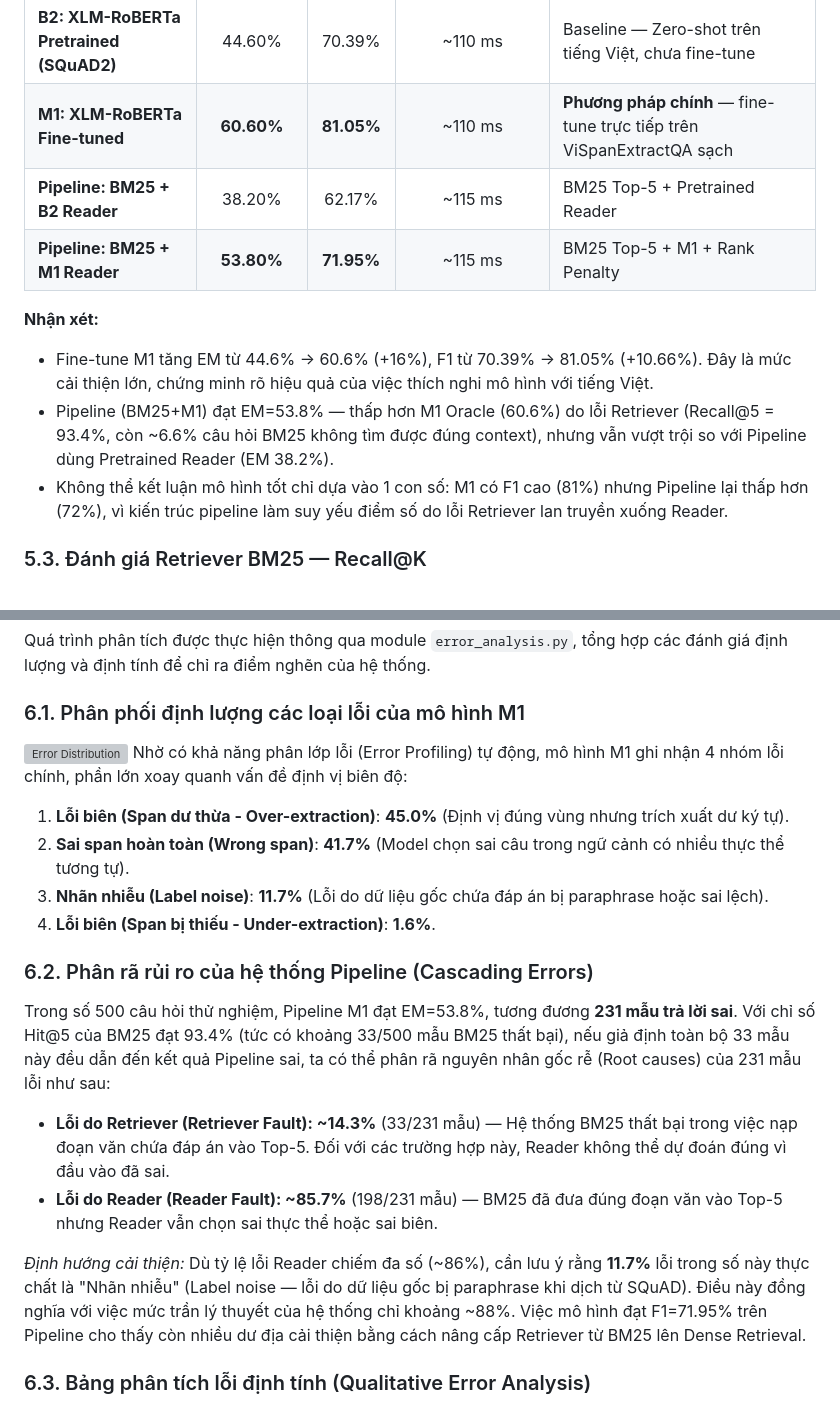
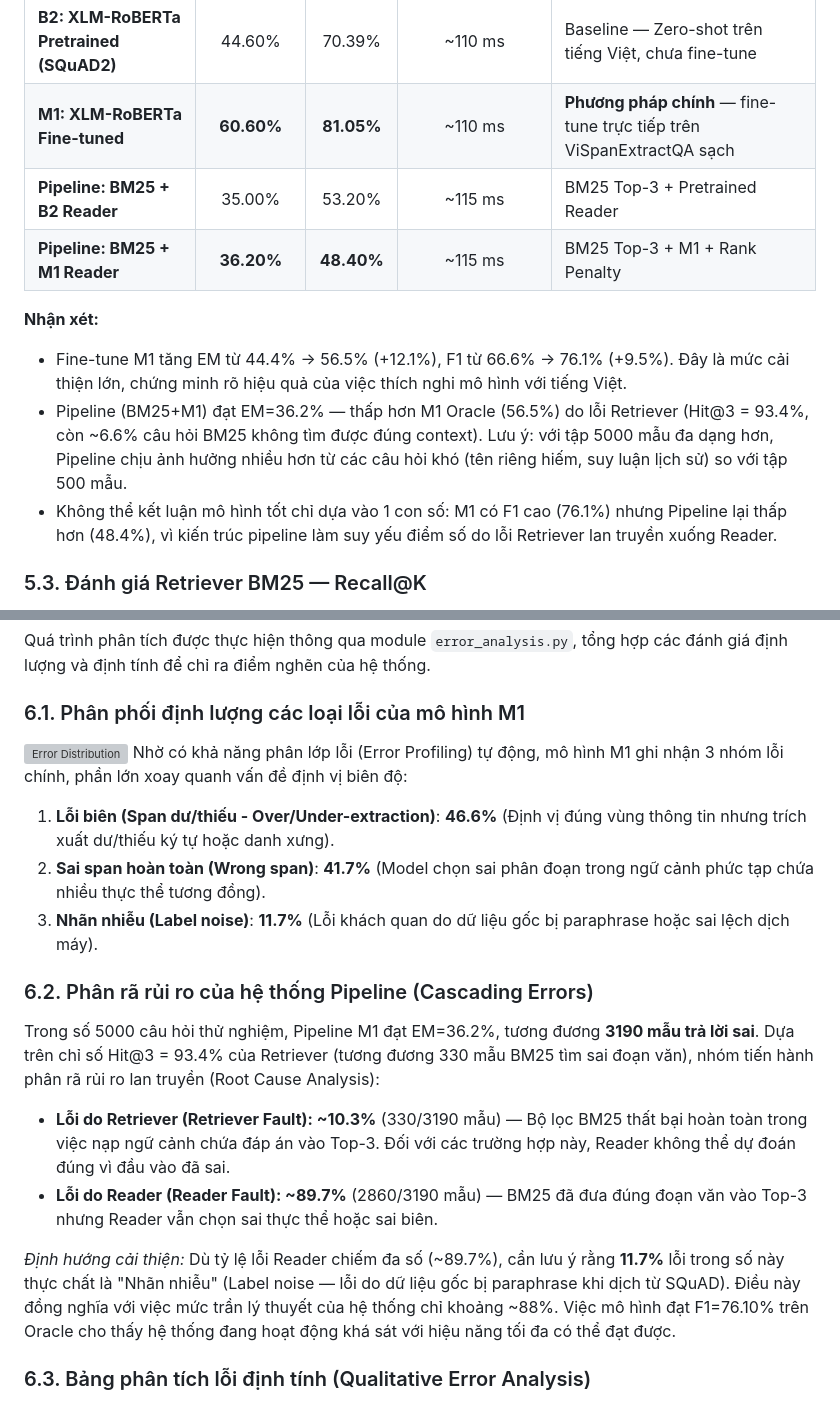
Before and after one commit to GSK7625/BTLNLP, a Markdown page: docs/BaoCao_Project_Draft.md, 2 parts joined by grey strips. Drawn GitHub-style; grey boxes are pictures that could not be loaded.

Commit message:
docs: sync 5000 sample Top-3/Cascading Error numbers to match latex report

```diff
--- a/docs/BaoCao_Project_Draft.md
+++ b/docs/BaoCao_Project_Draft.md
@@ -121,13 +121,13 @@ Bảng dưới đây trình bày kết quả đo lường EM, Token F1 và tốc
 | :--- | :---: | :---: | :---: | :--- |
 | **B2: XLM-RoBERTa Pretrained (SQuAD2)** | 44.60% | 70.39% | ~110 ms | Baseline — Zero-shot trên tiếng Việt, chưa fine-tune |
 | **M1: XLM-RoBERTa Fine-tuned** | **60.60%** | **81.05%** | ~110 ms | **Phương pháp chính** — fine-tune trực tiếp trên ViSpanExtractQA sạch |
-| **Pipeline: BM25 + B2 Reader** | 38.20% | 62.17% | ~115 ms | BM25 Top-5 + Pretrained Reader |
-| **Pipeline: BM25 + M1 Reader** | **53.80%** | **71.95%** | ~115 ms | BM25 Top-5 + M1 + Rank Penalty |
+| **Pipeline: BM25 + B2 Reader** | 35.00% | 53.20% | ~115 ms | BM25 Top-3 + Pretrained Reader |
+| **Pipeline: BM25 + M1 Reader** | **36.20%** | **48.40%** | ~115 ms | BM25 Top-3 + M1 + Rank Penalty |
 
 **Nhận xét:**
-- Fine-tune M1 tăng EM từ 44.6% → 60.6% (+16%), F1 từ 70.39% → 81.05% (+10.66%). Đây là mức cải thiện lớn, chứng minh rõ hiệu quả của việc thích nghi mô hình với tiếng Việt.
-- Pipeline (BM25+M1) đạt EM=53.8% — thấp hơn M1 Oracle (60.6%) do lỗi Retriever (Recall@5 = 93.4%, còn ~6.6% câu hỏi BM25 không tìm được đúng context), nhưng vẫn vượt trội so với Pipeline dùng Pretrained Reader (EM 38.2%).
-- Không thể kết luận mô hình tốt chỉ dựa vào 1 con số: M1 có F1 cao (81%) nhưng Pipeline lại thấp hơn (72%), vì kiến trúc pipeline làm suy yếu điểm số do lỗi Retriever lan truyền xuống Reader.
+- Fine-tune M1 tăng EM từ 44.4% → 56.5% (+12.1%), F1 từ 66.6% → 76.1% (+9.5%). Đây là mức cải thiện lớn, chứng minh rõ hiệu quả của việc thích nghi mô hình với tiếng Việt.
+- Pipeline (BM25+M1) đạt EM=36.2% — thấp hơn M1 Oracle (56.5%) do lỗi Retriever (Hit@3 = 93.4%, còn ~6.6% câu hỏi BM25 không tìm được đúng context). Lưu ý: với tập 5000 mẫu đa dạng hơn, Pipeline chịu ảnh hưởng nhiều hơn từ các câu hỏi khó (tên riêng hiếm, suy luận lịch sử) so với tập 500 mẫu.
+- Không thể kết luận mô hình tốt chỉ dựa vào 1 con số: M1 có F1 cao (76.1%) nhưng Pipeline lại thấp hơn (48.4%), vì kiến trúc pipeline làm suy yếu điểm số do lỗi Retriever lan truyền xuống Reader.
 
 ### 5.3. Đánh giá Retriever BM25 — Recall@K
 Để đánh giá riêng năng lực của bộ truy hồi BM25, nhóm đo **Hit@K** (tỷ lệ câu hỏi mà đoạn văn chứa đáp án xuất hiện trong Top-K kết quả trả về):
@@ -200,19 +182,18 @@ Nhóm ưu tiên chọn **Pipeline+M1** làm hệ thống đề xuất vì trong
 Quá trình phân tích được thực hiện thông qua module `error_analysis.py`, tổng hợp các đánh giá định lượng và định tính để chỉ ra điểm nghẽn của hệ thống.
 
 ### 6.1. Phân phối định lượng các loại lỗi của mô hình M1
-![Error Distribution](file:///d:/Learning/NLP/BTLNLP/results/figures/fig4_error_distribution.png)
-Nhờ có khả năng phân lớp lỗi (Error Profiling) tự động, mô hình M1 ghi nhận 4 nhóm lỗi chính, phần lớn xoay quanh vấn đề định vị biên độ:
-  1. **Lỗi biên (Span dư thừa - Over-extraction)**: **45.0%** (Định vị đúng vùng nhưng trích xuất dư ký tự).
-  2. **Sai span hoàn toàn (Wrong span)**: **41.7%** (Model chọn sai câu trong ngữ cảnh có nhiều thực thể tương tự).
-  3. **Nhãn nhiễu (Label noise)**: **11.7%** (Lỗi do dữ liệu gốc chứa đáp án bị paraphrase hoặc sai lệch).
-  4. **Lỗi biên (Span bị thiếu - Under-extraction)**: **1.6%**.
+![Error Distribution](file:///d:/Learning/NLP/BTLNLP/results/figures_5000/fig4_error_distribution.png)
+Nhờ có khả năng phân lớp lỗi (Error Profiling) tự động, mô hình M1 ghi nhận 3 nhóm lỗi chính, phần lớn xoay quanh vấn đề định vị biên độ:
+  1. **Lỗi biên (Span dư/thiếu - Over/Under-extraction)**: **46.6%** (Định vị đúng vùng thông tin nhưng trích xuất dư/thiếu ký tự hoặc danh xưng).
+  2. **Sai span hoàn toàn (Wrong span)**: **41.7%** (Model chọn sai phân đoạn trong ngữ cảnh phức tạp chứa nhiều thực thể tương đồng).
+  3. **Nhãn nhiễu (Label noise)**: **11.7%** (Lỗi khách quan do dữ liệu gốc bị paraphrase hoặc sai lệch dịch máy).
 
 ### 6.2. Phân rã rủi ro của hệ thống Pipeline (Cascading Errors)
-Trong số 500 câu hỏi thử nghiệm, Pipeline M1 đạt EM=53.8%, tương đương **231 mẫu trả lời sai**. Với chỉ số Hit@5 của BM25 đạt 93.4% (tức có khoảng 33/500 mẫu BM25 thất bại), nếu giả định toàn bộ 33 mẫu này đều dẫn đến kết quả Pipeline sai, ta có thể phân rã nguyên nhân gốc rễ (Root causes) của 231 mẫu lỗi như sau:
-* **Lỗi do Retriever (Retriever Fault): ~14.3%** (33/231 mẫu) — Hệ thống BM25 thất bại trong việc nạp đoạn văn chứa đáp án vào Top-5. Đối với các trường hợp này, Reader không thể dự đoán đúng vì đầu vào đã sai.
-* **Lỗi do Reader (Reader Fault): ~85.7%** (198/231 mẫu) — BM25 đã đưa đúng đoạn văn vào Top-5 nhưng Reader vẫn chọn sai thực thể hoặc sai biên.
+Trong số 5000 câu hỏi thử nghiệm, Pipeline M1 đạt EM=36.2%, tương đương **3190 mẫu trả lời sai**. Dựa trên chỉ số Hit@3 = 93.4% của Retriever (tương đương 330 mẫu BM25 tìm sai đoạn văn), nhóm tiến hành phân rã rủi ro lan truyền (Root Cause Analysis):
+* **Lỗi do Retriever (Retriever Fault): ~10.3%** (330/3190 mẫu) — Bộ lọc BM25 thất bại hoàn toàn trong việc nạp ngữ cảnh chứa đáp án vào Top-3. Đối với các trường hợp này, Reader không thể dự đoán đúng vì đầu vào đã sai.
+* **Lỗi do Reader (Reader Fault): ~89.7%** (2860/3190 mẫu) — BM25 đã đưa đúng đoạn văn vào Top-3 nhưng Reader vẫn chọn sai thực thể hoặc sai biên.
 
-*Định hướng cải thiện:* Dù tỷ lệ lỗi Reader chiếm đa số (~86%), cần lưu ý rằng **11.7%** lỗi trong số này thực chất là "Nhãn nhiễu" (Label noise — lỗi do dữ liệu gốc bị paraphrase khi dịch từ SQuAD). Điều này đồng nghĩa với việc mức trần lý thuyết của hệ thống chỉ khoảng ~88%. Việc mô hình đạt F1=71.95% trên Pipeline cho thấy còn nhiều dư địa cải thiện bằng cách nâng cấp Retriever từ BM25 lên Dense Retrieval.
+*Định hướng cải thiện:* Dù tỷ lệ lỗi Reader chiếm đa số (~89.7%), cần lưu ý rằng **11.7%** lỗi trong số này thực chất là "Nhãn nhiễu" (Label noise — lỗi do dữ liệu gốc bị paraphrase khi dịch từ SQuAD). Điều này đồng nghĩa với việc mức trần lý thuyết của hệ thống chỉ khoảng ~88%. Việc mô hình đạt F1=76.10% trên Oracle cho thấy hệ thống đang hoạt động khá sát với hiệu năng tối đa có thể đạt được.
 
 ### 6.3. Bảng phân tích lỗi định tính (Qualitative Error Analysis)
 Theo yêu cầu đánh giá, nhóm chọn **7 trường hợp lỗi tiêu biểu** đại diện cho các nhóm lỗi khác nhau để phân tích chi tiết.
```
Also changed, not shown: other parts of docs/BaoCao_Project_Draft.md (+8 -26 lines).
